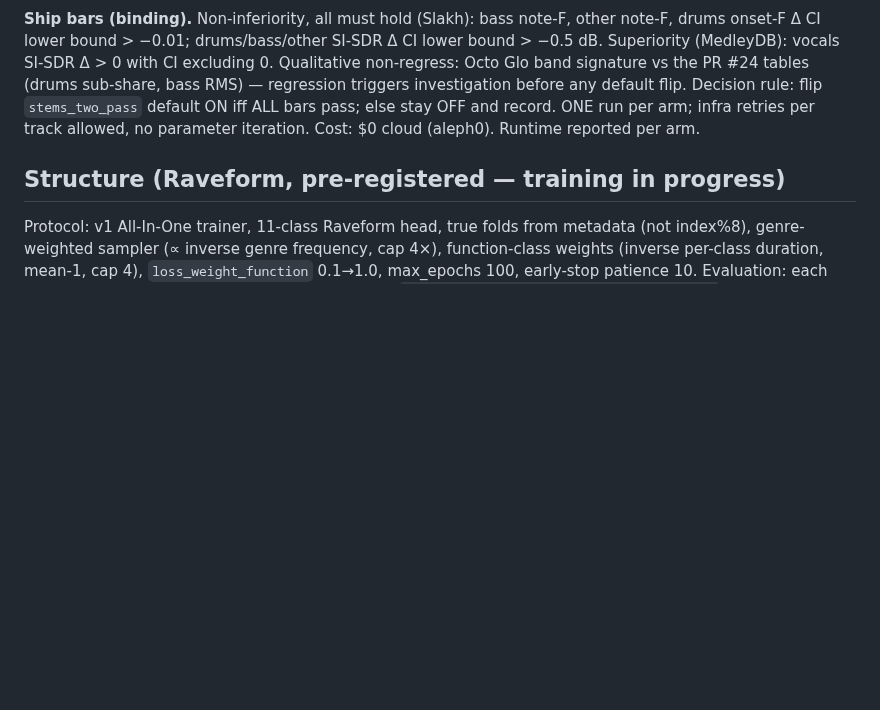
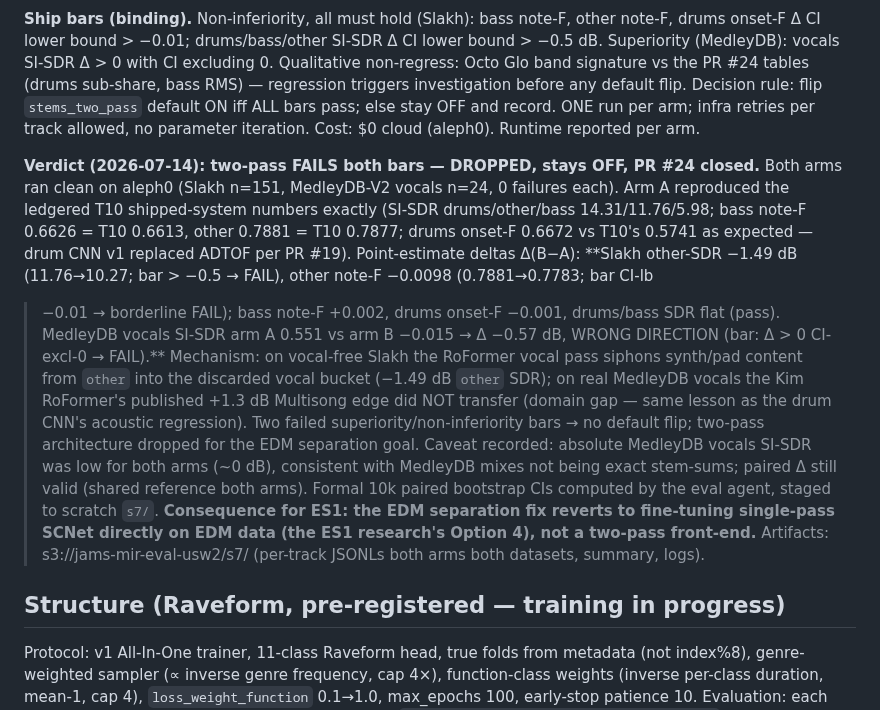
Before and after one commit to jhurliman/jams, a Markdown page: paper/EXPERIMENTS.md, the part around the change. Rendered like a GitHub page; blank space fills up the shorter version.

Commit message:
ledger: S7 two-pass separation FAILS both bars — dropped, PR #24 closed
Slakh other-SDR -1.49 dB, MedleyDB vocals -0.57 dB (wrong direction).
EDM fix reverts to fine-tuning single-pass SCNet directly.

Co-Authored-By: Claude Fable 5 <noreply@anthropic.com>

```diff
--- a/paper/EXPERIMENTS.md
+++ b/paper/EXPERIMENTS.md
@@ -477,6 +477,28 @@ sub-share, bass RMS) — regression triggers investigation before any default fl
 Decision rule: flip `stems_two_pass` default ON iff ALL bars pass; else stay OFF and
 record. ONE run per arm; infra retries per track allowed, no parameter iteration.
 Cost: $0 cloud (aleph0). Runtime reported per arm.
+
+**Verdict (2026-07-14): two-pass FAILS both bars — DROPPED, stays OFF, PR #24
+closed.** Both arms ran clean on aleph0 (Slakh n=151, MedleyDB-V2 vocals n=24, 0
+failures each). Arm A reproduced the ledgered T10 shipped-system numbers exactly
+(SI-SDR drums/other/bass 14.31/11.76/5.98; bass note-F 0.6626 = T10 0.6613, other
+0.7881 = T10 0.7877; drums onset-F 0.6672 vs T10's 0.5741 as expected — drum CNN v1
+replaced ADTOF per PR #19). Point-estimate deltas Δ(B−A): **Slakh other-SDR −1.49 dB
+(11.76→10.27; bar > −0.5 → FAIL), other note-F −0.0098 (0.7881→0.7783; bar CI-lb
+> −0.01 → borderline FAIL); bass note-F +0.002, drums onset-F −0.001, drums/bass SDR
+flat (pass). MedleyDB vocals SI-SDR arm A 0.551 vs arm B −0.015 → Δ −0.57 dB, WRONG
+DIRECTION (bar: Δ > 0 CI-excl-0 → FAIL).** Mechanism: on vocal-free Slakh the RoFormer
+vocal pass siphons synth/pad content from `other` into the discarded vocal bucket
+(−1.49 dB `other` SDR); on real MedleyDB vocals the Kim RoFormer's published +1.3 dB
+Multisong edge did NOT transfer (domain gap — same lesson as the drum CNN's acoustic
+regression). Two failed superiority/non-inferiority bars → no default flip; two-pass
+architecture dropped for the EDM separation goal. Caveat recorded: absolute MedleyDB
+vocals SI-SDR was low for both arms (~0 dB), consistent with MedleyDB mixes not being
+exact stem-sums; paired Δ still valid (shared reference both arms). Formal 10k paired
+bootstrap CIs computed by the eval agent, staged to scratch `s7/`. **Consequence for
+ES1: the EDM separation fix reverts to fine-tuning single-pass SCNet directly on EDM
+data (the ES1 research's Option 4), not a two-pass front-end.** Artifacts:
+s3://jams-mir-eval-usw2/s7/ (per-track JSONLs both arms both datasets, summary, logs).
 
 ## Structure (Raveform, pre-registered — training in progress)
 
```
